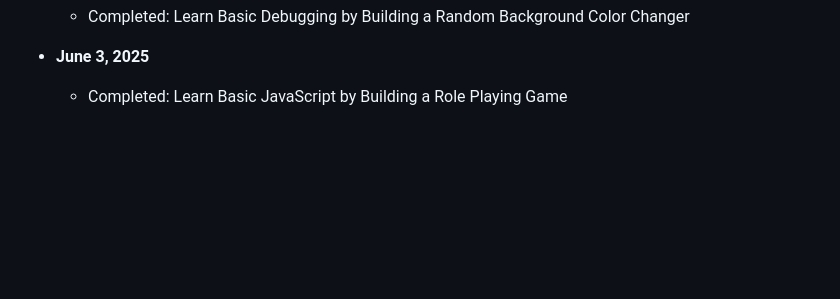
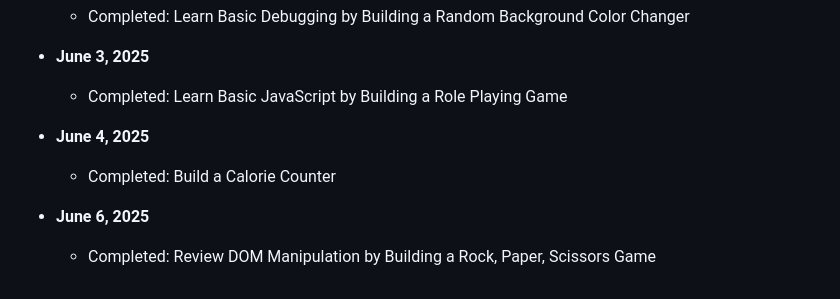
Before and after one commit to jei3m/FreeCodeCamp-Learning, a Markdown page: README.md, the part around the change. Rendered like a GitHub page; blank space fills up the shorter version.

Commit message:
docs: updated README

```diff
--- a/README.md
+++ b/README.md
@@ -76,3 +76,9 @@ Welcome to my **FreeCodeCamp Learning** repository! This repository serves as a
 
 - **June 3, 2025**
     - Completed: Learn Basic JavaScript by Building a Role Playing Game
+
+- **June 4, 2025**
+    - Completed: Build a Calorie Counter
+
+- **June 6, 2025**
+    - Completed: Review DOM Manipulation by Building a Rock, Paper, Scissors Game
```
